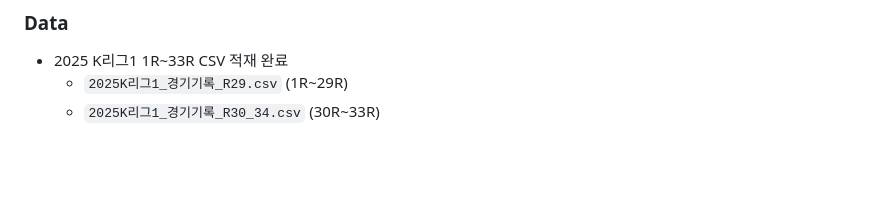
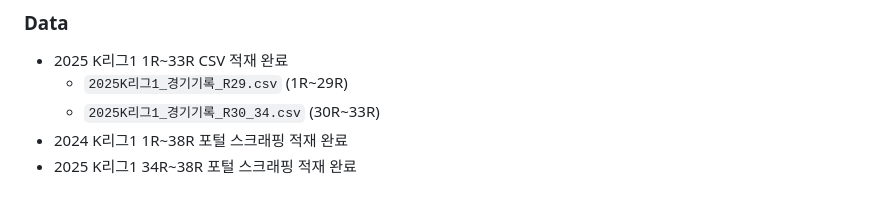
Before and after one commit to gyu-yeong/B_SOCCER_DATALAB, a Markdown page: docs/CHANGELOG.md, the part around the change. GitHub-like rendering; blank space fills up the shorter version.

Commit message:
docs: add 2024/2025 scraping data notes to CHANGELOG 0.2.0

```diff
--- a/docs/CHANGELOG.md
+++ b/docs/CHANGELOG.md
@@ -90,3 +90,5 @@
 - 2025 K리그1 1R~33R CSV 적재 완료
   - `2025K리그1_경기기록_R29.csv` (1R~29R)
   - `2025K리그1_경기기록_R30_34.csv` (30R~33R)
+- 2024 K리그1 1R~38R 포털 스크래핑 적재 완료
+- 2025 K리그1 34R~38R 포털 스크래핑 적재 완료
```
